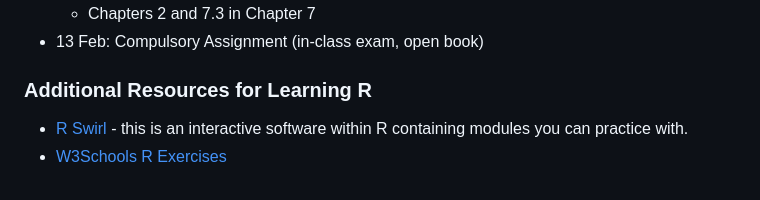
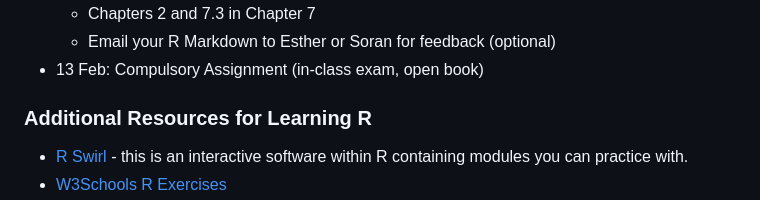
Before and after one commit to ehsong/gov321spring, a Markdown page: README.md, the part around the change printed below. Drawn GitHub-style.

```diff
--- a/README.md
+++ b/README.md
@@ -32,4 +32,5 @@ To view the html file properly please download from the link and open it using a
   - Chapters 2 and 7.3 in Chapter 7
+  - Email your R Markdown to Esther or Soran for feedback (optional)
 - 13 Feb: Compulsory Assignment (in-class exam, open book)
 
 ### Additional Resources for Learning R
```
Also changed, not shown: other parts of README.md (+1 -1 lines).
